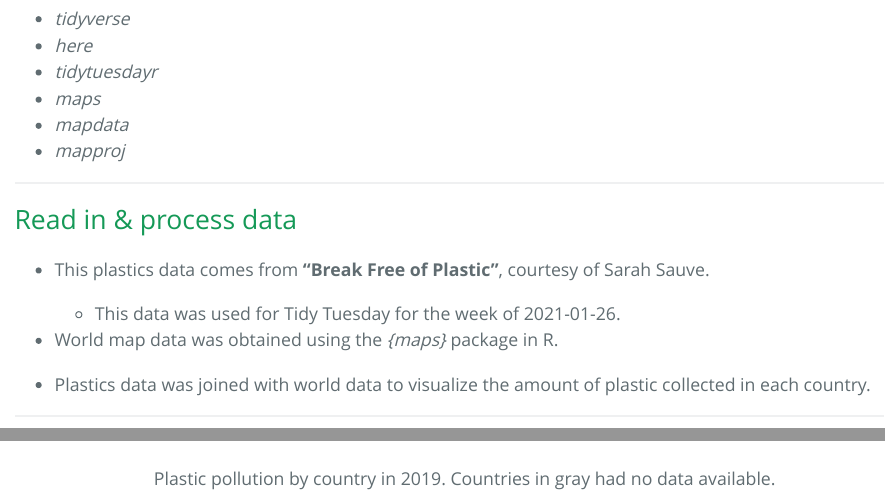
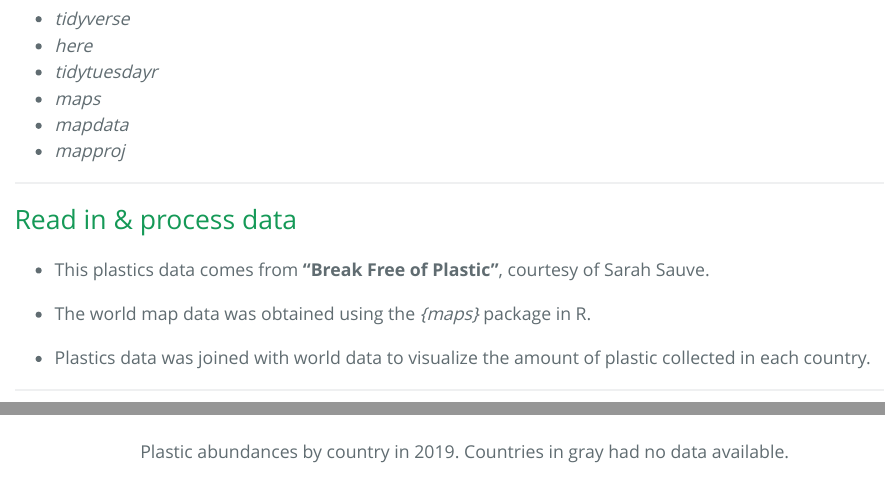
Before and after one commit to Biol551-CSUN/Wilson, an R Markdown document (Week_7/scripts/week7a_maplab.Rmd): the page in a window 1100 px wide, from 630 px down, and a second part further down, joined at a grey line. The pictures show the output file Week_7/scripts/week7a_maplab.html that the author committed with the source, opened offline.

Commit message:
Add week 7a work

```diff
--- a/Week_7/scripts/week7a_maplab.Rmd
+++ b/Week_7/scripts/week7a_maplab.Rmd
@@ -46,9 +46,8 @@ library(giphyr)
 # Read in & process data
 
 * This plastics data comes from **"Break Free of Plastic"**, courtesy of Sarah Sauve.
-  * This data was used for Tidy Tuesday for the week of 2021-01-26.
 
-* World map data was obtained using the *{maps}* package in R.
+* The world map data was obtained using the *{maps}* package in R.
 
 * Plastics data was joined with world data to visualize the amount of plastic collected in each country.
 
```
Also changed, not shown: Week_7/scripts/week7a_maplab.html, Week_7/scripts/week7a_maplab.Rmd (2 more changed lines).
